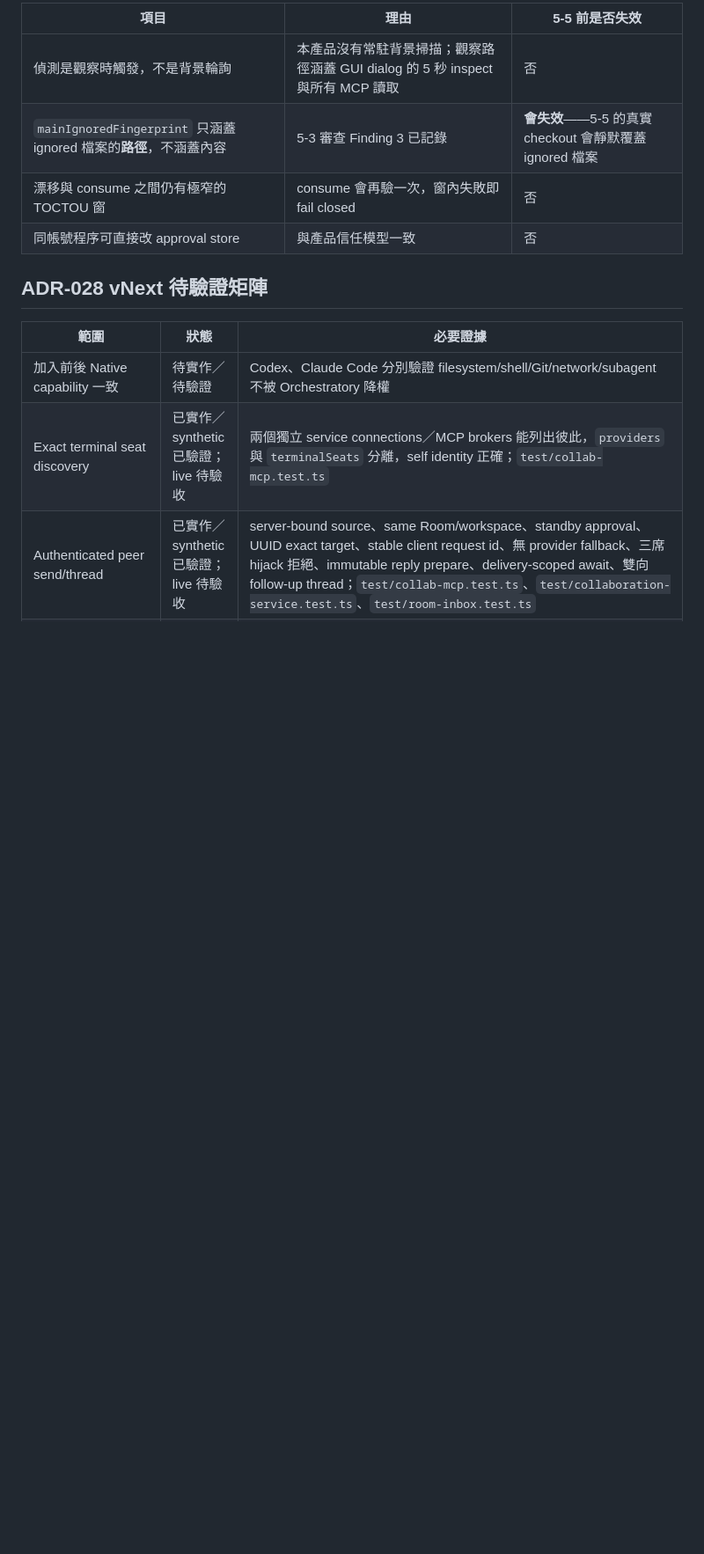
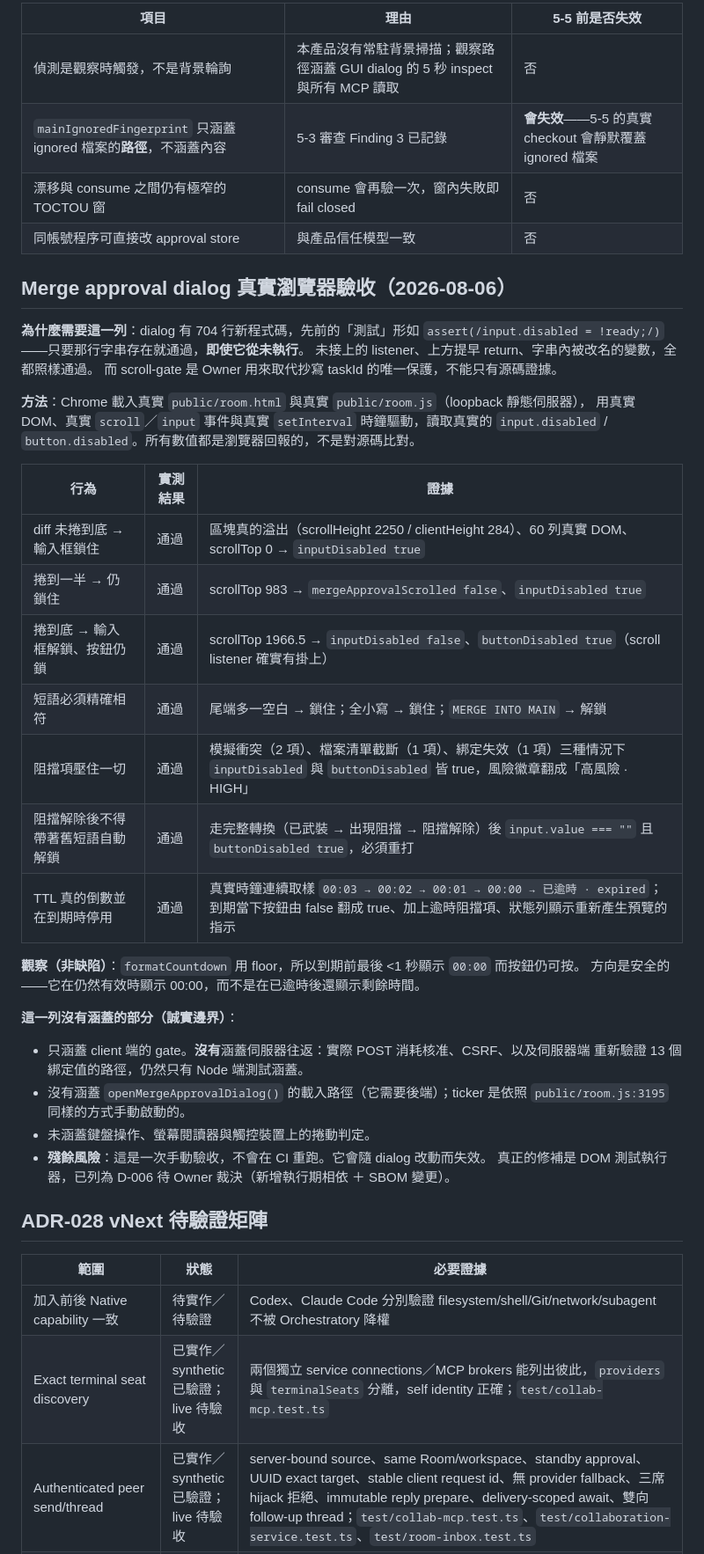
Before and after one commit to gn01226919/orchestratory, a Markdown page: docs/VERIFICATION.md, the part around the change. Shown at 88% size. Drawn GitHub-style; blank space fills up the shorter version.

Commit message:
docs: record a real-browser acceptance of the merge approval gate
The dialog shipped with 704 lines whose only tests asserted that a line of
source text exists — those pass even if the line never executes. The scroll
gate is the owner's sole substitute for retyping a taskId, so source evidence
is not enough for it.

Drove the real markup and the real script in Chrome with real scroll and input
events and a real clock. All seven behaviours hold, including the one no static
check would have asked: after a blocker appears and clears, the confirmation box
is empty and the button stays disabled, so a stale correct phrase cannot re-arm
the merge. Records what this pass does not cover, and that it does not re-run in
CI.

```diff
--- a/docs/VERIFICATION.md
+++ b/docs/VERIFICATION.md
@@ -127,6 +127,39 @@ Phase 5-1 在**沒有通過標準**的情況下跑了十輪對抗式審查，十
 | 漂移與 consume 之間仍有極窄的 TOCTOU 窗 | consume 會再驗一次，窗內失敗即 fail closed | 否 |
 | 同帳號程序可直接改 approval store | 與產品信任模型一致 | 否 |
 
+## Merge approval dialog 真實瀏覽器驗收（2026-08-06）
+
+**為什麼需要這一列**：dialog 有 704 行新程式碼，先前的「測試」形如
+`assert(/input.disabled = !ready;/)`——只要那行字串存在就通過，**即使它從未執行**。
+未接上的 listener、上方提早 return、字串內被改名的變數，全都照樣通過。
+而 scroll-gate 是 Owner 用來取代抄寫 taskId 的唯一保護，不能只有源碼證據。
+
+**方法**：Chrome 載入真實 `public/room.html` 與真實 `public/room.js`（loopback 靜態伺服器），
+用真實 DOM、真實 `scroll`／`input` 事件與真實 `setInterval` 時鐘驅動，讀取真實的
+`input.disabled` / `button.disabled`。所有數值都是瀏覽器回報的，不是對源碼比對。
+
+| 行為 | 實測結果 | 證據 |
+| --- | --- | --- |
+| diff 未捲到底 → 輸入框鎖住 | 通過 | 區塊真的溢出（scrollHeight 2250 / clientHeight 284）、60 列真實 DOM、scrollTop 0 → `inputDisabled true` |
+| 捲到一半 → 仍鎖住 | 通過 | scrollTop 983 → `mergeApprovalScrolled false`、`inputDisabled true` |
+| 捲到底 → 輸入框解鎖、按鈕仍鎖 | 通過 | scrollTop 1966.5 → `inputDisabled false`、`buttonDisabled true`（scroll listener 確實有掛上） |
+| 短語必須精確相符 | 通過 | 尾端多一空白 → 鎖住；全小寫 → 鎖住；`MERGE INTO MAIN` → 解鎖 |
+| 阻擋項壓住一切 | 通過 | 模擬衝突（2 項）、檔案清單截斷（1 項）、綁定失效（1 項）三種情況下 `inputDisabled` 與 `buttonDisabled` 皆 true，風險徽章翻成「高風險 · HIGH」 |
+| 阻擋解除後不得帶著舊短語自動解鎖 | 通過 | 走完整轉換（已武裝 → 出現阻擋 → 阻擋解除）後 `input.value === ""` 且 `buttonDisabled true`，必須重打 |
+| TTL 真的倒數並在到期時停用 | 通過 | 真實時鐘連續取樣 `00:03 → 00:02 → 00:01 → 00:00 → 已逾時 · expired`；到期當下按鈕由 false 翻成 true、加上逾時阻擋項、狀態列顯示重新產生預覽的指示 |
+
+**觀察（非缺陷）**：`formatCountdown` 用 floor，所以到期前最後 <1 秒顯示 `00:00` 而按鈕仍可按。
+方向是安全的——它在仍然有效時顯示 00:00，而不是在已逾時後還顯示剩餘時間。
+
+**這一列沒有涵蓋的部分（誠實邊界）**：
+- 只涵蓋 client 端的 gate。**沒有**涵蓋伺服器往返：實際 POST 消耗核准、CSRF、以及伺服器端
+  重新驗證 13 個綁定值的路徑，仍然只有 Node 端測試涵蓋。
+- 沒有涵蓋 `openMergeApprovalDialog()` 的載入路徑（它需要後端）；ticker 是依照
+  `public/room.js:3195` 同樣的方式手動啟動的。
+- 未涵蓋鍵盤操作、螢幕閱讀器與觸控裝置上的捲動判定。
+- **殘餘風險**：這是一次手動驗收，不會在 CI 重跑。它會隨 dialog 改動而失效。
+  真正的修補是 DOM 測試執行器，已列為 D-006 待 Owner 裁決（新增執行期相依 ＋ SBOM 變更）。
+
 ## ADR-028 vNext 待驗證矩陣
 
 | 範圍 | 狀態 | 必要證據 |
```
